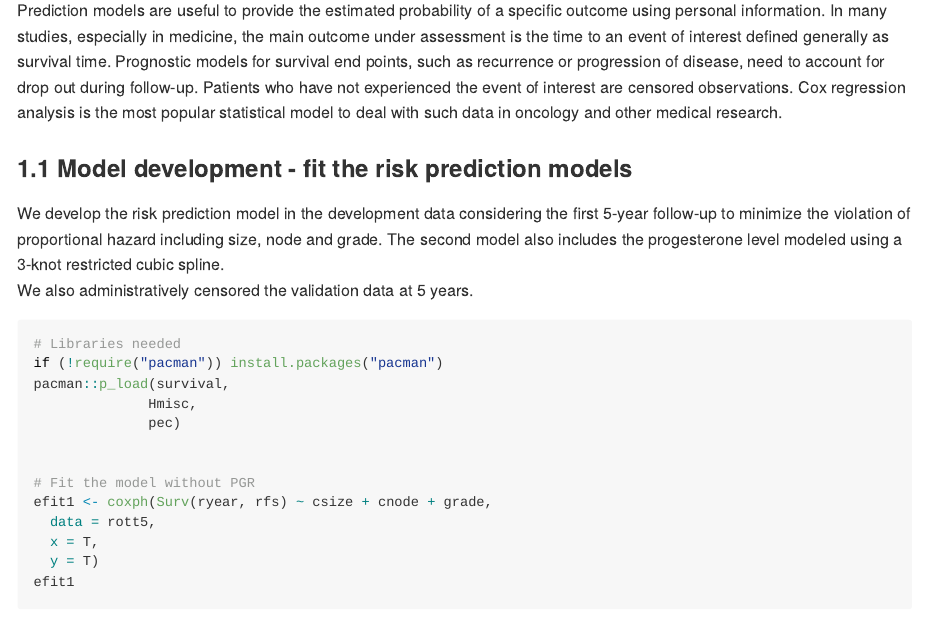
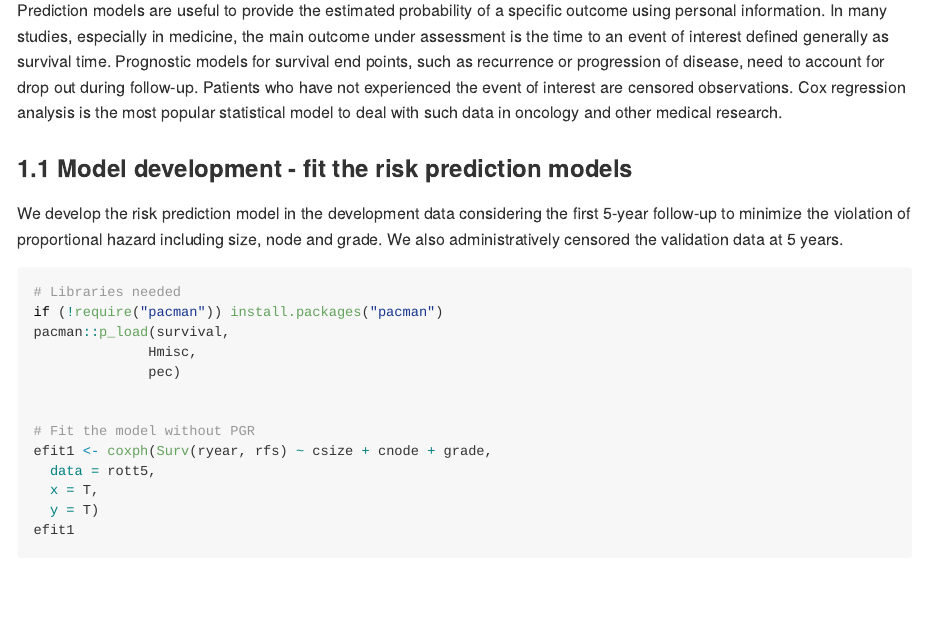
Before and after one commit to danielegiardiello/Prediction_performance_survival, an R Markdown document (01_predsurv_base_02.Rmd): the page in a window 1100 px wide, from 2630 px down. Rendered offline with R 4.5, knitr and Pandoc, with nearby package versions; some code elsewhere in the file could not run offline; long lines of code are wrapped.

Commit message:
Update 01_predsurv_base_02.Rmd

````diff
--- a/01_predsurv_base_02.Rmd
+++ b/01_predsurv_base_02.Rmd
@@ -115,7 +115,7 @@ In many studies, especially in medicine, the main outcome under assessment is th
 
 
 ### 1.1 Model development - fit the risk prediction models
-We develop the risk prediction model in the development data considering the first 5-year follow-up to minimize the violation of proportional hazard including size, node and grade. The second model also includes the progesterone level modeled using a 3-knot restricted cubic spline.
+We develop the risk prediction model in the development data considering the first 5-year follow-up to minimize the violation of proportional hazard including size, node and grade.
 We also administratively censored the validation data at 5 years.
 
 ```{r, model_development, fig.align='center'}
````
